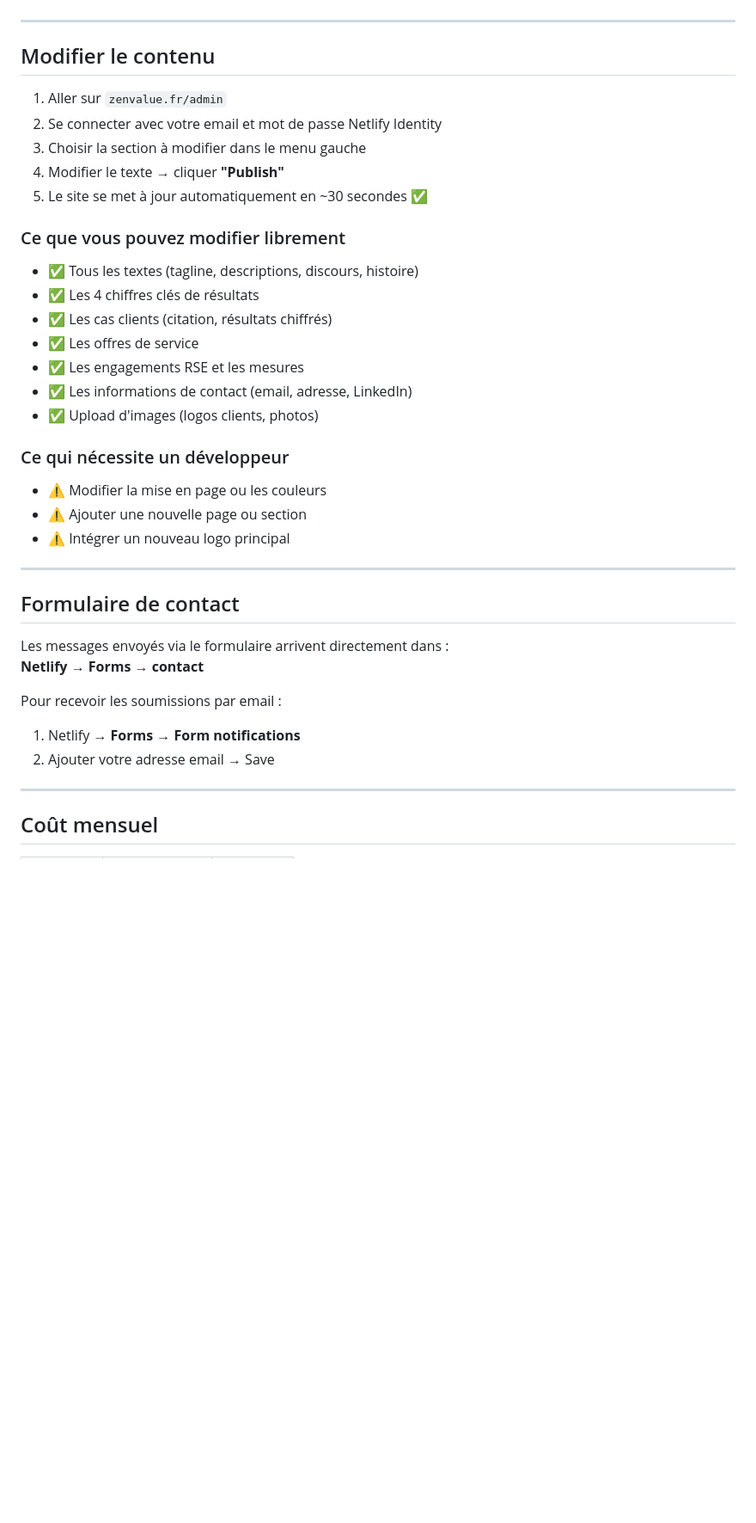
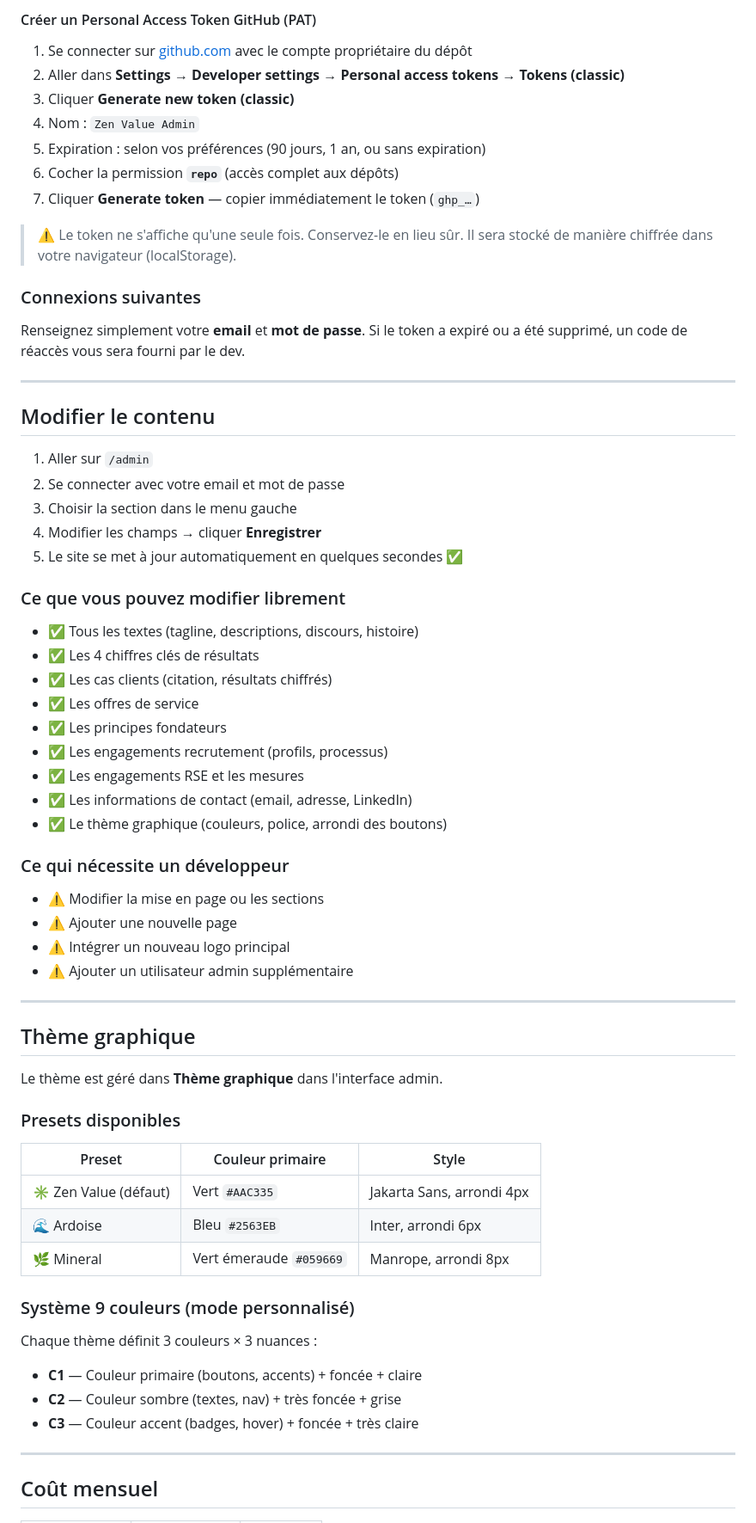
Before and after one commit to llmdev-ops/llmdev-ops.github.io, a Markdown page: README.md, the part around one of its changes. Shown at 86% size. GitHub-like rendering; blank space fills up the shorter version.

```diff
--- a/README.md
+++ b/README.md
@@ -70,38 +86,71 @@ zenvalue/
+#### Créer un Personal Access Token GitHub (PAT)
+
+1. Se connecter sur [github.com](https://github.com) avec le compte propriétaire du dépôt
+2. Aller dans **Settings → Developer settings → Personal access tokens → Tokens (classic)**
+3. Cliquer **Generate new token (classic)**
+4. Nom : `Zen Value Admin`
+5. Expiration : selon vos préférences (90 jours, 1 an, ou sans expiration)
+6. Cocher la permission **`repo`** (accès complet aux dépôts)
+7. Cliquer **Generate token** — copier immédiatement le token (`ghp_…`)
+
+> ⚠️ Le token ne s'affiche qu'une seule fois. Conservez-le en lieu sûr.
+> Il sera stocké de manière chiffrée dans votre navigateur (localStorage).
+
+### Connexions suivantes
+
+Renseignez simplement votre **email** et **mot de passe**.
+Si le token a expiré ou a été supprimé, un code de réaccès vous sera fourni par le dev.
 
 ---
 
 ## Modifier le contenu
 
-1. Aller sur `zenvalue.fr/admin`
-2. Se connecter avec votre email et mot de passe Netlify Identity
-3. Choisir la section à modifier dans le menu gauche
-4. Modifier le texte → cliquer **"Publish"**
-5. Le site se met à jour automatiquement en ~30 secondes ✅
+1. Aller sur `/admin`
+2. Se connecter avec votre email et mot de passe
+3. Choisir la section dans le menu gauche
+4. Modifier les champs → cliquer **Enregistrer**
+5. Le site se met à jour automatiquement en quelques secondes ✅
 
 ### Ce que vous pouvez modifier librement
+
 - ✅ Tous les textes (tagline, descriptions, discours, histoire)
 - ✅ Les 4 chiffres clés de résultats
 - ✅ Les cas clients (citation, résultats chiffrés)
 - ✅ Les offres de service
+- ✅ Les principes fondateurs
+- ✅ Les engagements recrutement (profils, processus)
 - ✅ Les engagements RSE et les mesures
 - ✅ Les informations de contact (email, adresse, LinkedIn)
-- ✅ Upload d'images (logos clients, photos)
+- ✅ Le thème graphique (couleurs, police, arrondi des boutons)
 
 ### Ce qui nécessite un développeur
-- ⚠️ Modifier la mise en page ou les couleurs
-- ⚠️ Ajouter une nouvelle page ou section
+
+- ⚠️ Modifier la mise en page ou les sections
+- ⚠️ Ajouter une nouvelle page
 - ⚠️ Intégrer un nouveau logo principal
+- ⚠️ Ajouter un utilisateur admin supplémentaire
 
 ---
 
-## Formulaire de contact
+## Thème graphique
 
-Les messages envoyés via le formulaire arrivent directement dans :
-**Netlify → Forms → contact**
+Le thème est géré dans **Thème graphique** dans l'interface admin.
 
-Pour recevoir les soumissions par email :
-1. Netlify → **Forms → Form notifications**
-2. Ajouter votre adresse email → Save
+### Presets disponibles
+
+| Preset | Couleur primaire | Style |
+|---|---|---|
+| ✳️ Zen Value (défaut) | Vert `#AAC335` | Jakarta Sans, arrondi 4px |
+| 🌊 Ardoise | Bleu `#2563EB` | Inter, arrondi 6px |
+| 🌿 Mineral | Vert émeraude `#059669` | Manrope, arrondi 8px |
+
+### Système 9 couleurs (mode personnalisé)
+
+Chaque thème définit 3 couleurs × 3 nuances :
+
+- **C1** — Couleur primaire (boutons, accents) + foncée + claire
+- **C2** — Couleur sombre (textes, nav) + très foncée + grise
+- **C3** — Couleur accent (badges, hover) + foncée + très claire
 
 ---
 
```
Also changed, not shown: other parts of README.md (+50 -34 lines).
